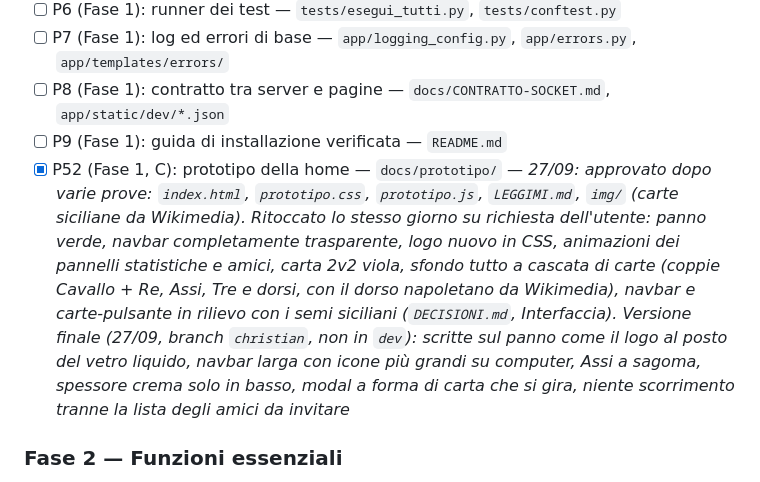
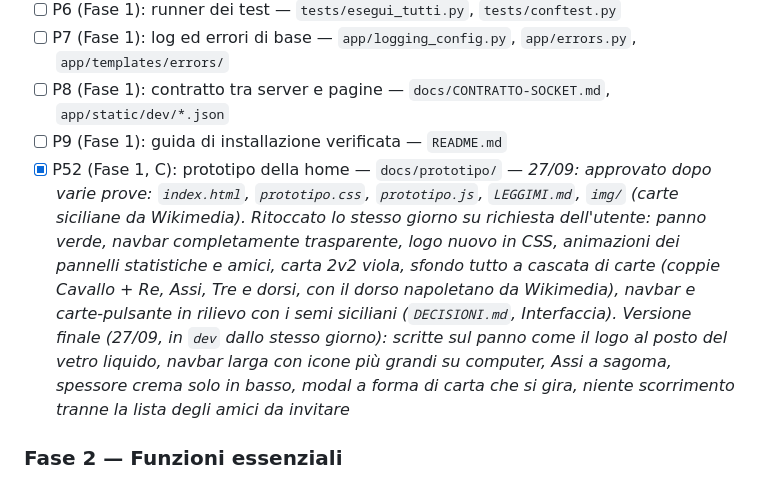
Before and after one commit to zChrees/cinquecento, a Markdown page: SCALETTA.md, the part around the change. Drawn GitHub-style.

Commit message:
Registra la versione finale del prototipo in dev
Co-Authored-By: Claude Opus 5.5 <noreply@anthropic.com>

```diff
--- a/SCALETTA.md
+++ b/SCALETTA.md
@@ -40,7 +40,7 @@ Una web-app per giocare online a **Cinquecento**, variante siciliana, con le car
 - [ ] P7 (Fase 1): log ed errori di base — `app/logging_config.py`, `app/errors.py`, `app/templates/errors/`
 - [ ] P8 (Fase 1): contratto tra server e pagine — `docs/CONTRATTO-SOCKET.md`, `app/static/dev/*.json`
 - [ ] P9 (Fase 1): guida di installazione verificata — `README.md`
-- [x] P52 (Fase 1, C): prototipo della home — `docs/prototipo/` — *27/09: approvato dopo varie prove: `index.html`, `prototipo.css`, `prototipo.js`, `LEGGIMI.md`, `img/` (carte siciliane da Wikimedia). Ritoccato lo stesso giorno su richiesta dell'utente: panno verde, navbar completamente trasparente, logo nuovo in CSS, animazioni dei pannelli statistiche e amici, carta 2v2 viola, sfondo tutto a cascata di carte (coppie Cavallo + Re, Assi, Tre e dorsi, con il dorso napoletano da Wikimedia), navbar e carte-pulsante in rilievo con i semi siciliani (`DECISIONI.md`, Interfaccia). Versione finale (27/09, branch `christian`, non in `dev`): scritte sul panno come il logo al posto del vetro liquido, navbar larga con icone più grandi su computer, Assi a sagoma, spessore crema solo in basso, modal a forma di carta che si gira, niente scorrimento tranne la lista degli amici da invitare*
+- [x] P52 (Fase 1, C): prototipo della home — `docs/prototipo/` — *27/09: approvato dopo varie prove: `index.html`, `prototipo.css`, `prototipo.js`, `LEGGIMI.md`, `img/` (carte siciliane da Wikimedia). Ritoccato lo stesso giorno su richiesta dell'utente: panno verde, navbar completamente trasparente, logo nuovo in CSS, animazioni dei pannelli statistiche e amici, carta 2v2 viola, sfondo tutto a cascata di carte (coppie Cavallo + Re, Assi, Tre e dorsi, con il dorso napoletano da Wikimedia), navbar e carte-pulsante in rilievo con i semi siciliani (`DECISIONI.md`, Interfaccia). Versione finale (27/09, in `dev` dallo stesso giorno): scritte sul panno come il logo al posto del vetro liquido, navbar larga con icone più grandi su computer, Assi a sagoma, spessore crema solo in basso, modal a forma di carta che si gira, niente scorrimento tranne la lista degli amici da invitare*
 
 ### Fase 2 — Funzioni essenziali
 - [ ] P10 (Fase 2, A): carte, mazzo, parametri delle regole — `app/game/engine/cards.py`, `deck.py`, `rules.py`, `errors.py`
```
Also changed, not shown: CLAUDE.md (+1 -1 lines), DECISIONI.md (+1 -1 lines).
